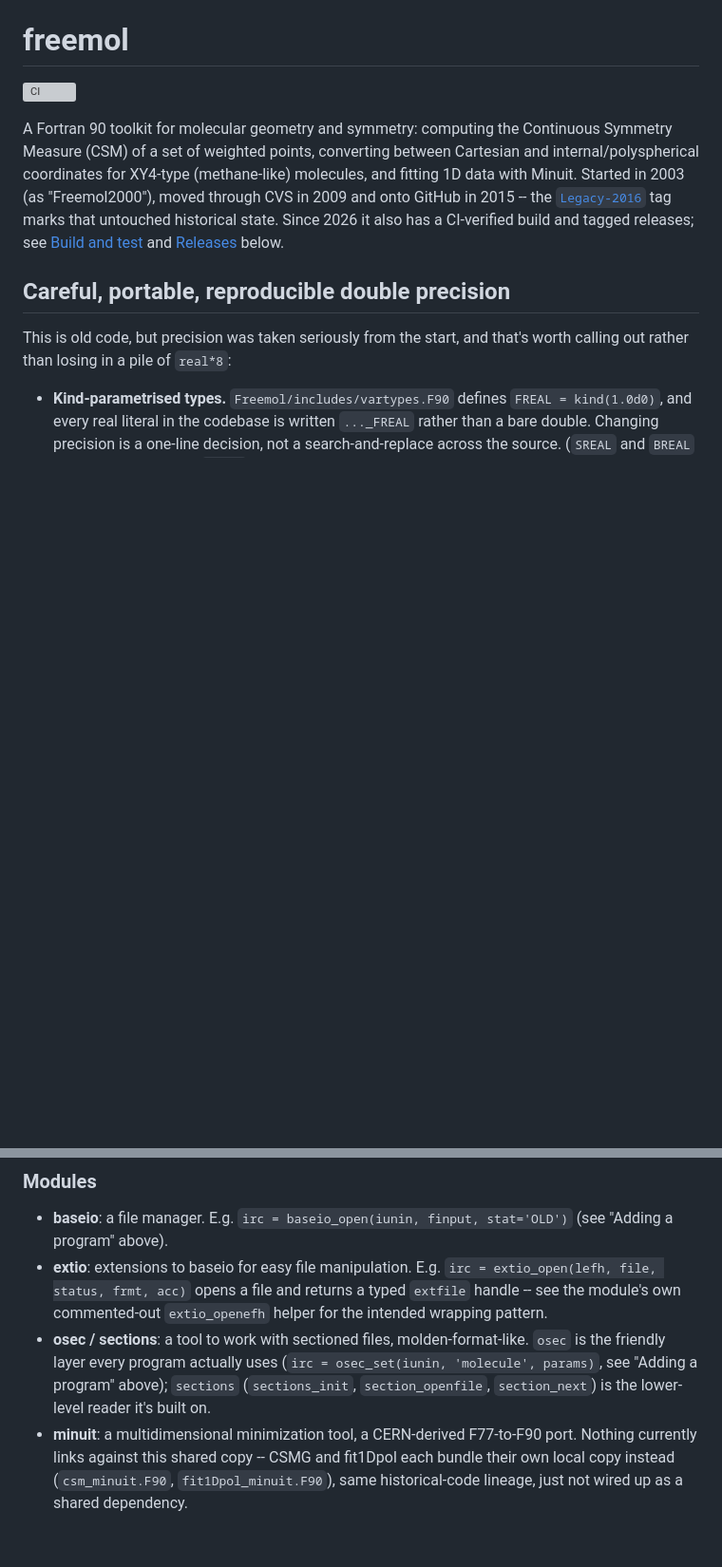
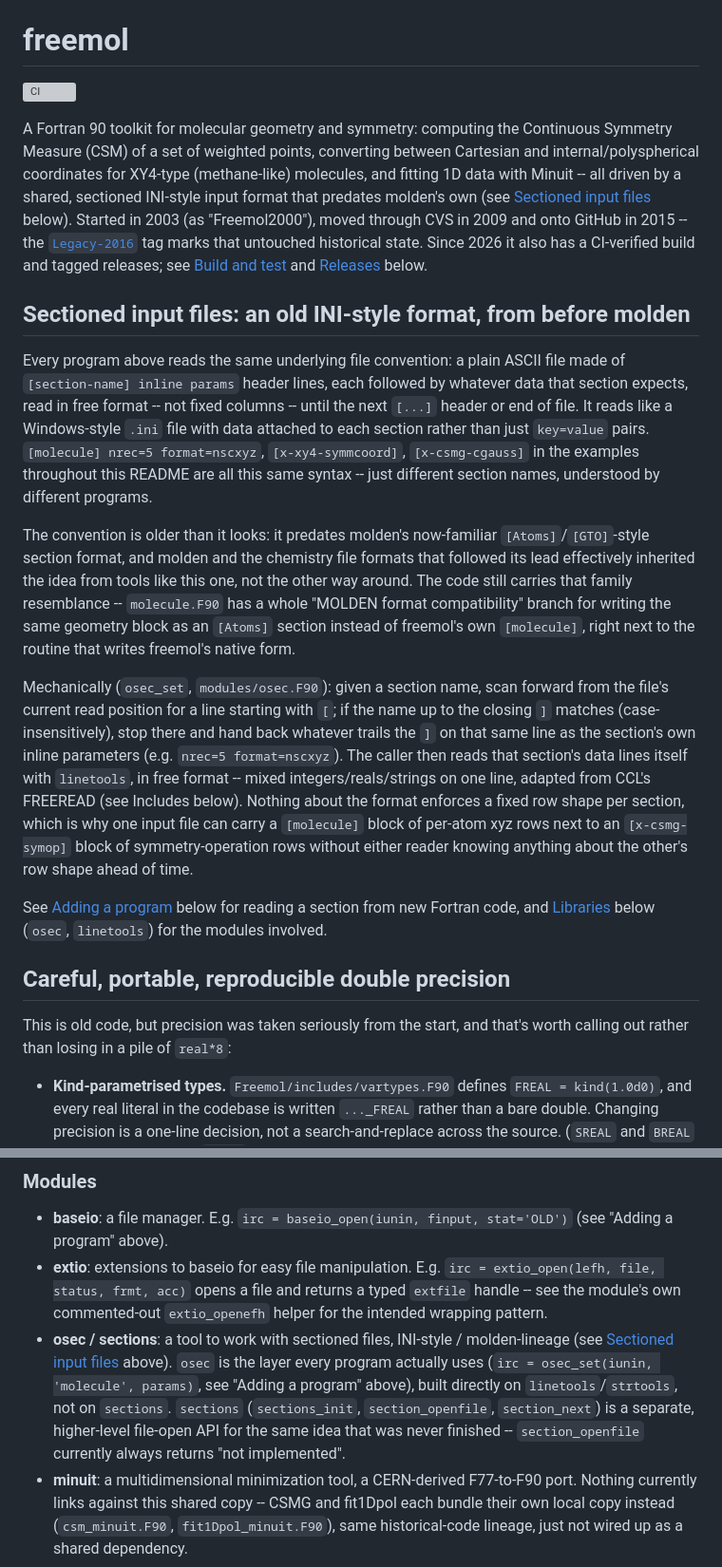
Before and after one commit to mariotti/freemol, a Markdown page: README.md, 2 parts joined by grey strips. Shown at 95% size. Drawn GitHub-style; blank space fills up the shorter version; grey boxes are pictures that could not be loaded.

Commit message:
Give the sectioned INI-style input format its own README section (#20)
Every program's input is the same underlying [section-name] convention
(see the many examples in the Programs section), and per the project's
own author this predates and helped shape molden's own section format --
worth explaining once, prominently, rather than the one parenthetical
mention it had before. Grounded in osec_set's actual implementation
(modules/osec.F90) and molecule.F90's explicit "MOLDEN format
compatibility" branch.

Also fixes an inaccuracy from the last README pass: osec is built
directly on linetools/strtools, not on the `sections` module -- checked
while writing this, and `sections`' own section_openfile always returns
"not implemented", so it isn't the lower layer osec sits on.


Claude-Session: https://claude.ai/code/session_01EQLsGevvuFBvbnNkcsgvZ8

Co-authored-by: Claude Sonnet 5 <noreply@anthropic.com>

```diff
--- a/README.md
+++ b/README.md
@@ -5,12 +5,53 @@
 A Fortran 90 toolkit for molecular geometry and symmetry: computing the
 Continuous Symmetry Measure (CSM) of a set of weighted points, converting
 between Cartesian and internal/polyspherical coordinates for XY4-type
-(methane-like) molecules, and fitting 1D data with Minuit. Started in 2003
+(methane-like) molecules, and fitting 1D data with Minuit -- all driven
+by a shared, sectioned INI-style input format that predates molden's own
+(see [Sectioned input files](#sectioned-input-files-an-old-ini-style-format-from-before-molden)
+below). Started in 2003
 (as "Freemol2000"), moved through CVS in 2009 and onto GitHub in 2015 --
 the [`Legacy-2016`](https://github.com/mariotti/freemol/tree/Legacy-2016) tag marks that untouched
 historical state. Since 2026 it also has a CI-verified build and tagged
 releases; see [Build and test](#build-and-test) and
 [Releases](#releases) below.
+
+## Sectioned input files: an old INI-style format, from before molden
+
+Every program above reads the same underlying file convention: a plain
+ASCII file made of `[section-name] inline params` header lines, each
+followed by whatever data that section expects, read in free format --
+not fixed columns -- until the next `[...]` header or end of file. It
+reads like a Windows-style `.ini` file with data attached to each
+section rather than just `key=value` pairs. `[molecule] nrec=5
+format=nscxyz`, `[x-xy4-symmcoord]`, `[x-csmg-cgauss]` in the examples
+throughout this README are all this same syntax -- just different
+section names, understood by different programs.
+
+The convention is older than it looks: it predates molden's now-familiar
+`[Atoms]`/`[GTO]`-style section format, and molden and the chemistry
+file formats that followed its lead effectively inherited the idea from
+tools like this one, not the other way around. The code still carries
+that family resemblance -- `molecule.F90` has a whole "MOLDEN format
+compatibility" branch for writing the same geometry block as an
+`[Atoms]` section instead of freemol's own `[molecule]`, right next to
+the routine that writes freemol's native form.
+
+Mechanically (`osec_set`, `modules/osec.F90`): given a section name, scan
+forward from the file's current read position for a line starting with
+`[`; if the name up to the closing `]` matches (case-insensitively),
+stop there and hand back whatever trails the `]` on that same line as
+the section's own inline parameters (e.g. `nrec=5 format=nscxyz`). The
+caller then reads that section's data lines itself with `linetools`, in
+free format -- mixed integers/reals/strings on one line, adapted from
+CCL's FREEREAD (see Includes below). Nothing about the format enforces
+a fixed row shape per section, which is why one input file can carry a
+`[molecule]` block of per-atom xyz rows next to an `[x-csmg-symop]`
+block of symmetry-operation rows without either reader knowing anything
+about the other's row shape ahead of time.
+
+See [Adding a program](#adding-a-program) below for reading a section
+from new Fortran code, and [Libraries](#libraries) below (`osec`,
+`linetools`) for the modules involved.
 
 ## Careful, portable, reproducible double precision
 
@@ -525,11 +566,14 @@ generated Makefiles for how to link against them.
   extio_open(lefh, file, status, frmt, acc)` opens a file and returns a
   typed `extfile` handle -- see the module's own commented-out
   `extio_openefh` helper for the intended wrapping pattern.
-- **osec / sections**: a tool to work with sectioned files,
-  molden-format-like. `osec` is the friendly layer every program actually
-  uses (`irc = osec_set(iunin, 'molecule', params)`, see "Adding a
-  program" above); `sections` (`sections_init`, `section_openfile`,
-  `section_next`) is the lower-level reader it's built on.
+- **osec / sections**: a tool to work with sectioned files, INI-style /
+  molden-lineage (see [Sectioned input files](#sectioned-input-files-an-old-ini-style-format-from-before-molden)
+  above). `osec` is the layer every program actually uses (`irc =
+  osec_set(iunin, 'molecule', params)`, see "Adding a program" above),
+  built directly on `linetools`/`strtools`, not on `sections`. `sections`
+  (`sections_init`, `section_openfile`, `section_next`) is a separate,
+  higher-level file-open API for the same idea that was never finished --
+  `section_openfile` currently always returns "not implemented".
 - **minuit**: a multidimensional minimization tool, a CERN-derived
   F77-to-F90 port. Nothing currently links against this shared copy --
   CSMG and fit1Dpol each bundle their own local copy instead
```
